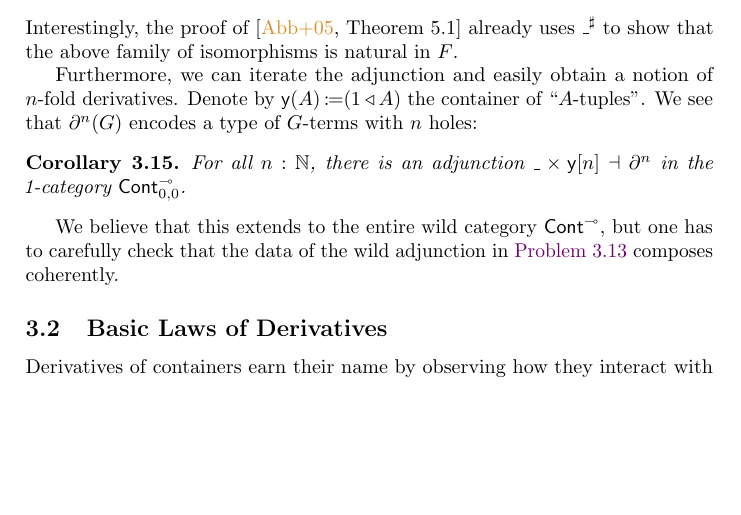
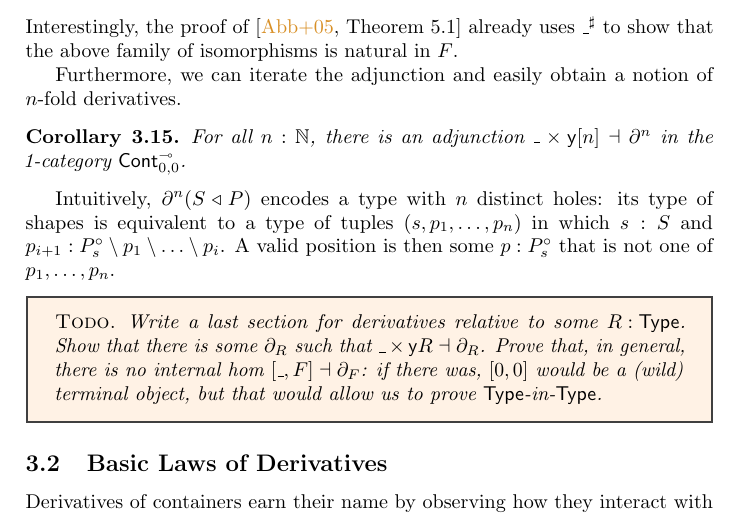
Before and after one commit to phijor/derivatives, a LaTeX paper (paper/main.tex, which reads paper/derivatives.tex): part of page 17 of 35 before the commit and part of page 17 of 36 after it, cut so that both start at the same text, the shorter picture padded with empty space. Compiled offline with pdfLaTeX.

Commit message:
Describe n-th derivative of a container

```diff
--- a/paper/derivatives.tex
+++ b/paper/derivatives.tex
@@ -353,14 +353,23 @@ with underlying map
 Interestingly, the proof of \cite[{Theorem 5.1}]{AbbottEtAl2005DataDifferentiating} already uses \( {\Blank}^{\sharp} \) to show that the above family of isomorphisms is natural in \( F \).
 
 Furthermore, we can iterate the adjunction and easily obtain a notion of \( n \)-fold derivatives.
-Denote by \( \CYo(A) \DefEq (\MkCont{1}{A}) \) the container of \enquote{\( A \)-tuples}.
-We see that \( \Der^n(G) \) encodes a type of \( G \)-terms with \( n \) holes:
-\begin{corollary}
+\begin{corollary}\label{nth-derivative-sets}
   For all \( n : \mathbb{N} \), there is an adjunction \( \Blank \CTimes \CYo{[n]} \dashv \Der^n \)
   in the 1-category \( \ContCart_{0,0} \).
 \end{corollary}
-We believe that this extends to the entire wild category \( \ContCart \),
-but one has to carefully check that the data of the wild adjunction in \autoref{derivative-adjunction} composes coherently.
+Intuitively, \( \Der^n(\MkCont{S}{P}) \) encodes a type with \( n \) distinct holes:
+its type of shapes is equivalent to a type of tuples \( (s, p_1, \ldots, p_n) \)
+in which \( s : S \) and \( p_{i+1} : \Isolated{P_s} \setminus p_1 \setminus \ldots \setminus p_i \).
+A valid position is then some \( p : \Isolated{P_s} \) that is not one of \( p_1, \ldots, p_n \).
+
+\begin{todo-block}
+  Write a last section for derivatives relative to some \( {R : \Type} \).
+  Show that there is some \( \Der_R \) such that \( \Blank \CTimes \CYo{R} \dashv \Der_R \).
+  Prove that, in general, there is no internal hom \( [\Blank, F] \dashv \Der_F \):
+  if there was, \( [0, 0] \) would be a (wild) terminal object, but that would allow us to prove \( \Type \)-in-\( \Type \).
+\end{todo-block}
+% We believe that \autoref{nth-derivative-sets} extends to an adjunction on the entire wild category \( \ContCart \),
+% but one has to carefully check that the data of the wild adjunction in \autoref{derivative-adjunction} composes coherently.
 
 \subsection{Basic Laws of Derivatives}
 
```
